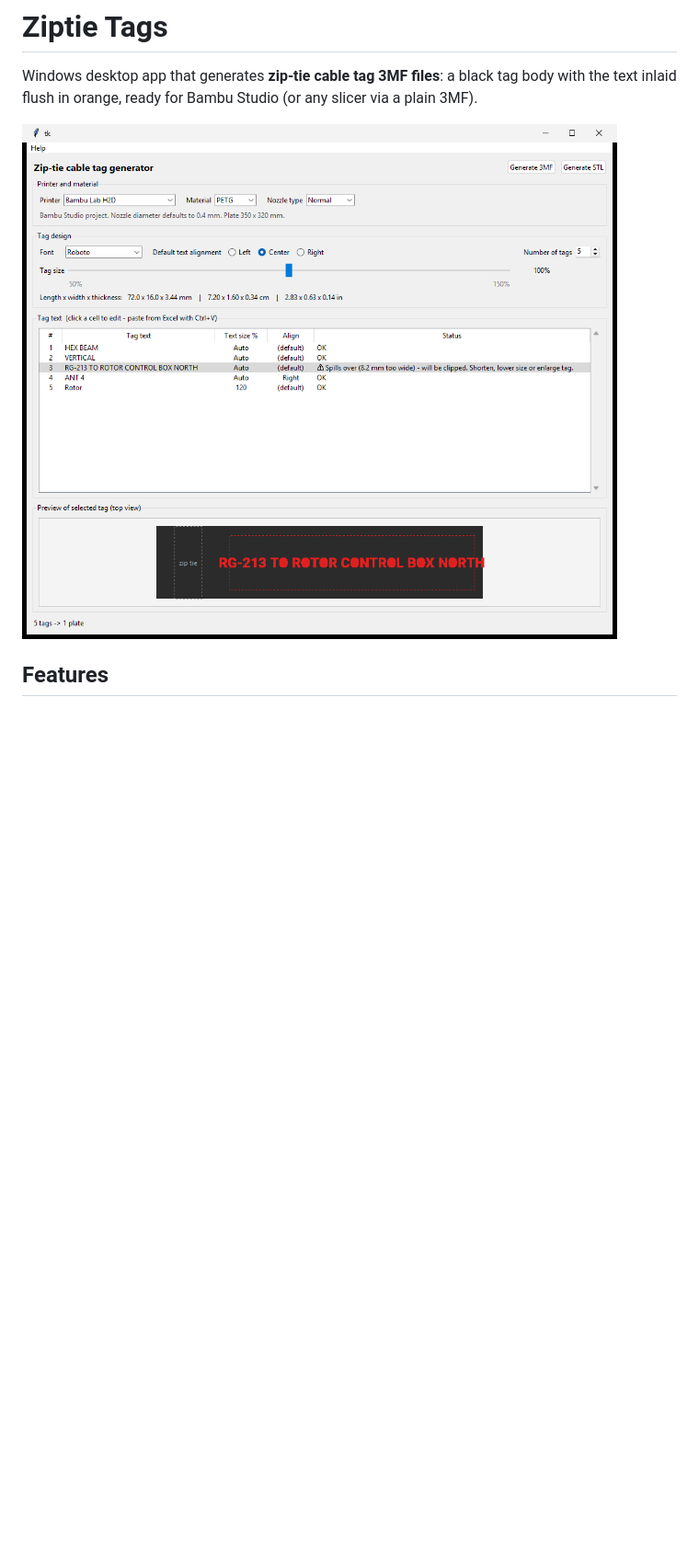
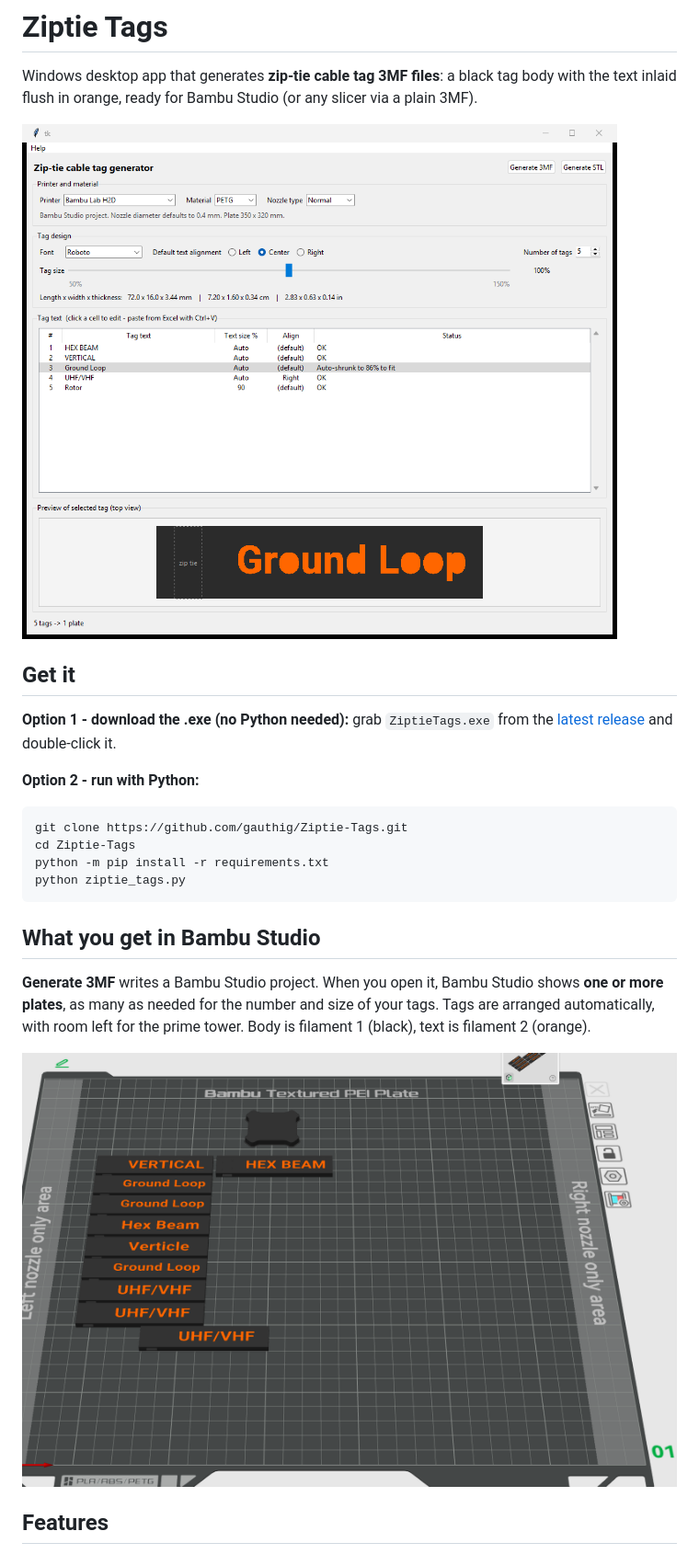
Before and after one commit to gauthig/Ziptie-Tags, a Markdown page: README.md, the part around one of its changes. Shown at 92% size. GitHub-like rendering; pictures changed too: docs/bambu_studio_plate.png (added), docs/screenshot.png; blank space fills up the shorter version.

Commit message:
Docs: readable UI screenshot, Bambu Studio plate screenshot, download/run options
- Replace README screenshot (selected tag text now fits and is readable).
- Add Bambu Studio screenshot and explain that Generate 3MF opens one or more
  plates depending on the number of tags.
- Show both ways to run: download ZiptieTags.exe from Releases, or run with Python.

Co-Authored-By: Claude Sonnet 5.5 <noreply@anthropic.com>

````diff
--- a/README.md
+++ b/README.md
@@ -3,7 +3,29 @@
 Windows desktop app that generates **zip-tie cable tag 3MF files**: a black tag body with the text
 inlaid flush in orange, ready for Bambu Studio (or any slicer via a plain 3MF).
 
-![screenshot](docs/screenshot.png)
+![Ziptie Tags window](docs/screenshot.png)
+
+## Get it
+
+**Option 1 - download the .exe (no Python needed):** grab `ZiptieTags.exe` from the
+[latest release](https://github.com/gauthig/Ziptie-Tags/releases/latest) and double-click it.
+
+**Option 2 - run with Python:**
+
+```powershell
+git clone https://github.com/gauthig/Ziptie-Tags.git
+cd Ziptie-Tags
+python -m pip install -r requirements.txt
+python ziptie_tags.py
+```
+
+## What you get in Bambu Studio
+
+**Generate 3MF** writes a Bambu Studio project. When you open it, Bambu Studio shows **one or more plates**,
+as many as needed for the number and size of your tags. Tags are arranged automatically, with room left for the
+prime tower. Body is filament 1 (black), text is filament 2 (orange).
+
+![Tags opened in Bambu Studio](docs/bambu_studio_plate.png)
 
 ## Features
 
````
Also changed, not shown: other parts of README.md (+0 -7 lines).
